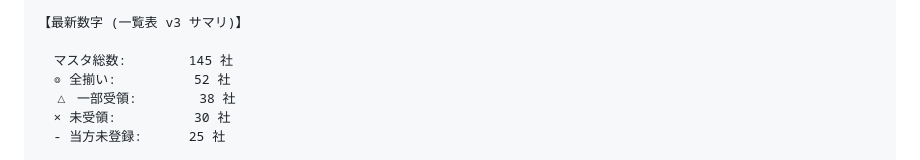
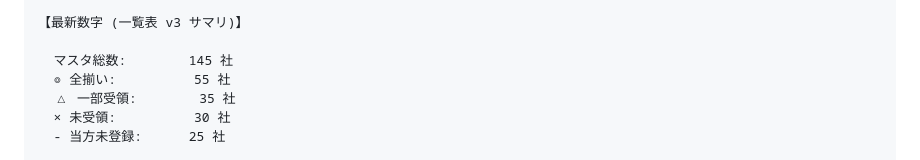
Before and after one commit to bubbleberry247/construction-permit-tracker, a Markdown page: docs/reply_to_fujita_20260429_v3.md, the part around the change. GitHub-like rendering.

Commit message:
feat: register 藤田 wording-based exemptions (+3 社 ◎)
corrections CSV を全件再スキャンし藤田の「拒否/対象外/卸売/審査○」wording を厳密反映。
誤検出 (C0060 取引先一覧表) と推測 (C0048 略字+名簿) は除外し、明示文言のみ exempt。

新規 EXEMPTION 6 件:
  C0017 大森木材: 工事経歴書/略字/名簿 (卸売 default)
  C0117 三富: 建設業許可証 (添付なし 違う書類参照、MLIT 公式で更新済)
  C0143 伊藤鉄筋: 決算書/工事経歴書 (拒否、書類不備のまま審査へ)
  C0048 山西: 工事経歴書 (卸売、藤田 wording 明示)

新規 ◎: C0017, C0117, C0143

最終: ◎ 55 / △ 35 / × 30 / 未登録 25

Co-Authored-By: Claude Opus 4.7 (1M context) <noreply@anthropic.com>

```diff
--- a/docs/reply_to_fujita_20260429_v3.md
+++ b/docs/reply_to_fujita_20260429_v3.md
@@ -55,8 +55,8 @@
 【最新数字 (一覧表 v3 サマリ)】
 
   マスタ総数:        145 社
-  ◎ 全揃い:          52 社
-  △ 一部受領:        38 社
+  ◎ 全揃い:          55 社
+  △ 一部受領:        35 社
   × 未受領:          30 社
   - 当方未登録:      25 社
 
```
